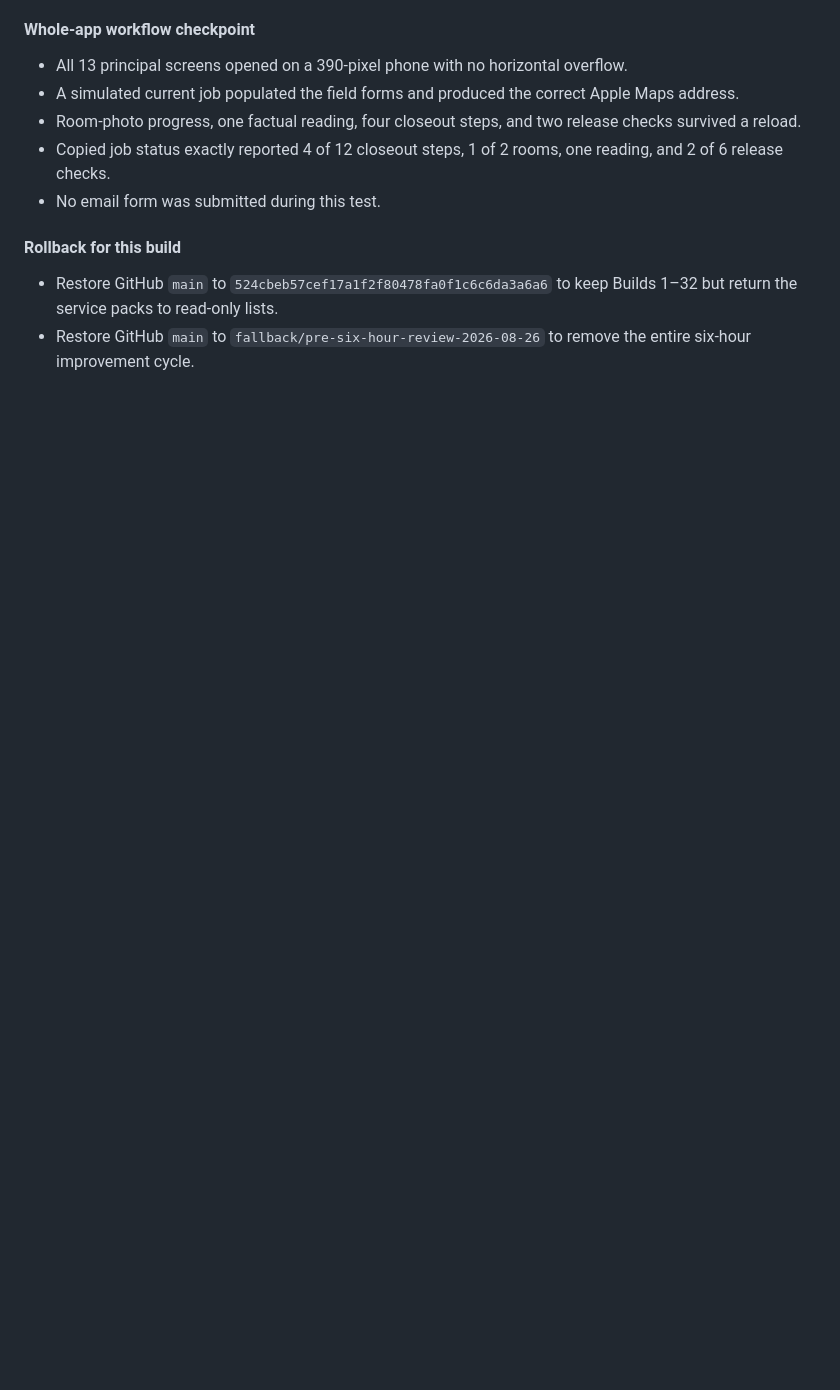
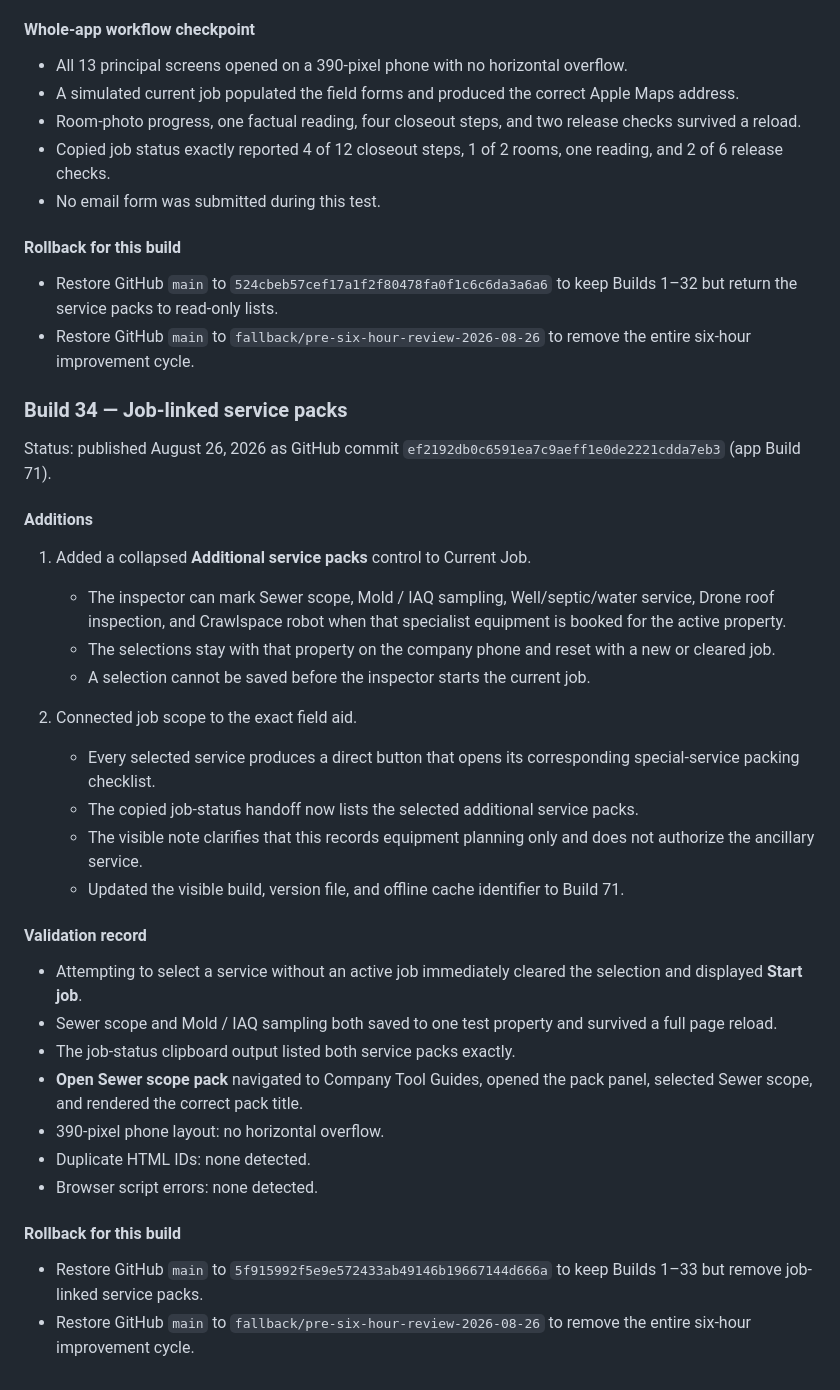
Before and after one commit to kevinspect/mpi-field-tools, a Markdown page: RELEASE_JOURNAL.md, the part around the change. Rendered like a GitHub page; blank space fills up the shorter version.

Commit message:
Document Build 71 job scope routing

```diff
--- a/RELEASE_JOURNAL.md
+++ b/RELEASE_JOURNAL.md
@@ -1304,3 +1304,35 @@ Status: published August 26, 2026 as GitHub commit `a5c06fb14ba82e911d602888284d
 
 - Restore GitHub `main` to `524cbeb57cef17a1f2f80478fa0f1c6c6da3a6a6` to keep Builds 1–32 but return the service packs to read-only lists.
 - Restore GitHub `main` to `fallback/pre-six-hour-review-2026-08-26` to remove the entire six-hour improvement cycle.
+
+### Build 34 — Job-linked service packs
+
+Status: published August 26, 2026 as GitHub commit `ef2192db0c6591ea7c9aeff1e0de2221cdda7eb3` (app Build 71).
+
+#### Additions
+
+1. Added a collapsed **Additional service packs** control to Current Job.
+   - The inspector can mark Sewer scope, Mold / IAQ sampling, Well/septic/water service, Drone roof inspection, and Crawlspace robot when that specialist equipment is booked for the active property.
+   - The selections stay with that property on the company phone and reset with a new or cleared job.
+   - A selection cannot be saved before the inspector starts the current job.
+
+2. Connected job scope to the exact field aid.
+   - Every selected service produces a direct button that opens its corresponding special-service packing checklist.
+   - The copied job-status handoff now lists the selected additional service packs.
+   - The visible note clarifies that this records equipment planning only and does not authorize the ancillary service.
+   - Updated the visible build, version file, and offline cache identifier to Build 71.
+
+#### Validation record
+
+- Attempting to select a service without an active job immediately cleared the selection and displayed **Start job**.
+- Sewer scope and Mold / IAQ sampling both saved to one test property and survived a full page reload.
+- The job-status clipboard output listed both service packs exactly.
+- **Open Sewer scope pack** navigated to Company Tool Guides, opened the pack panel, selected Sewer scope, and rendered the correct pack title.
+- 390-pixel phone layout: no horizontal overflow.
+- Duplicate HTML IDs: none detected.
+- Browser script errors: none detected.
+
+#### Rollback for this build
+
+- Restore GitHub `main` to `5f915992f5e9e572433ab49146b19667144d666a` to keep Builds 1–33 but remove job-linked service packs.
+- Restore GitHub `main` to `fallback/pre-six-hour-review-2026-08-26` to remove the entire six-hour improvement cycle.
```
Also changed, not shown: PRODUCT_ROADMAP.md (+1 -0 lines).
